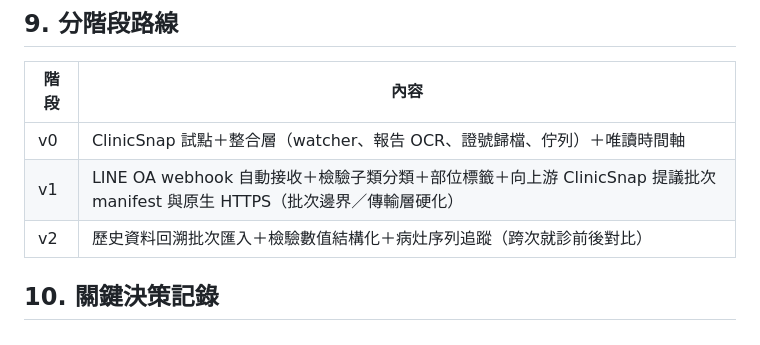
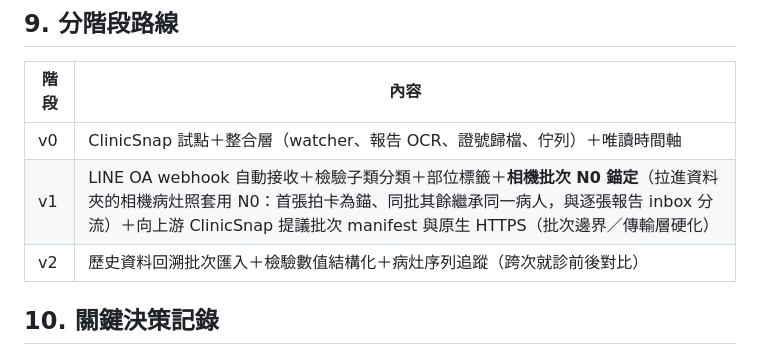
Before and after one commit to med95Albert/clinic-photo-archive, a Markdown page: docs/architecture.md, the part around the change. GitHub-like rendering.

Commit message:
docs(architecture): v1 路線圖納入相機批次 N0 錨定
拉進資料夾的相機病灶照套用 N0（首張拍卡為錨、同批繼承），與逐張報告 inbox 分流；
排 v0 上線跑順之後。使用者 2026-07-21 拍板需要做。

Co-Authored-By: Claude Fable 5 <noreply@anthropic.com>

```diff
--- a/docs/architecture.md
+++ b/docs/architecture.md
@@ -127,7 +127,7 @@ archive\{身分證號}\{YYYY-MM-DD}_{類型}_{序號}.jpg
 | 階段 | 內容 |
 |---|---|
 | v0 | ClinicSnap 試點＋整合層（watcher、報告 OCR、證號歸檔、佇列）＋唯讀時間軸 |
-| v1 | LINE OA webhook 自動接收＋檢驗子類分類＋部位標籤＋向上游 ClinicSnap 提議批次 manifest 與原生 HTTPS（批次邊界／傳輸層硬化） |
+| v1 | LINE OA webhook 自動接收＋檢驗子類分類＋部位標籤＋**相機批次 N0 錨定**（拉進資料夾的相機病灶照套用 N0：首張拍卡為錨、同批其餘繼承同一病人，與逐張報告 inbox 分流）＋向上游 ClinicSnap 提議批次 manifest 與原生 HTTPS（批次邊界／傳輸層硬化） |
 | v2 | 歷史資料回溯批次匯入＋檢驗數值結構化＋病灶序列追蹤（跨次就診前後對比） |
 
 ## 10. 關鍵決策記錄
```
